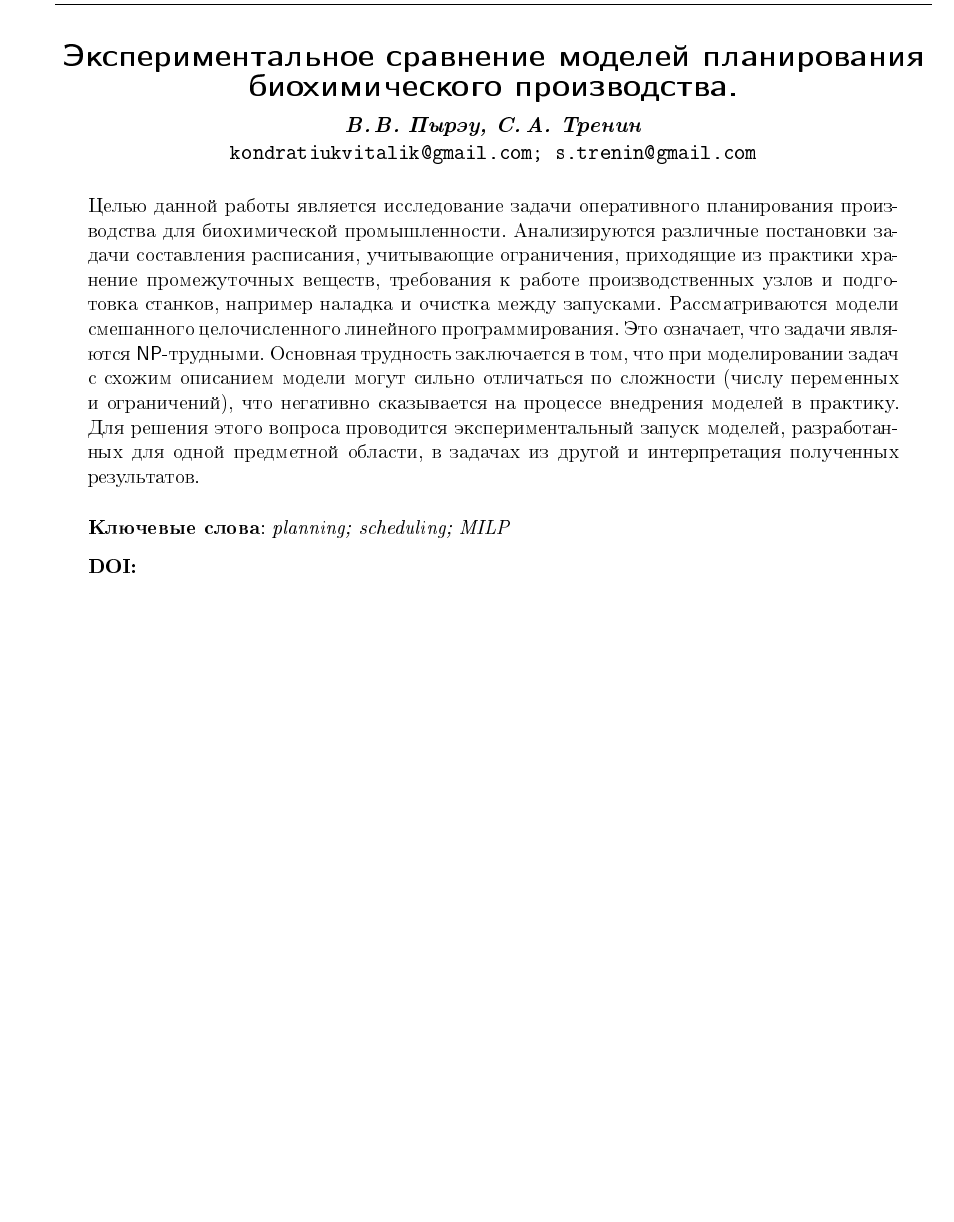
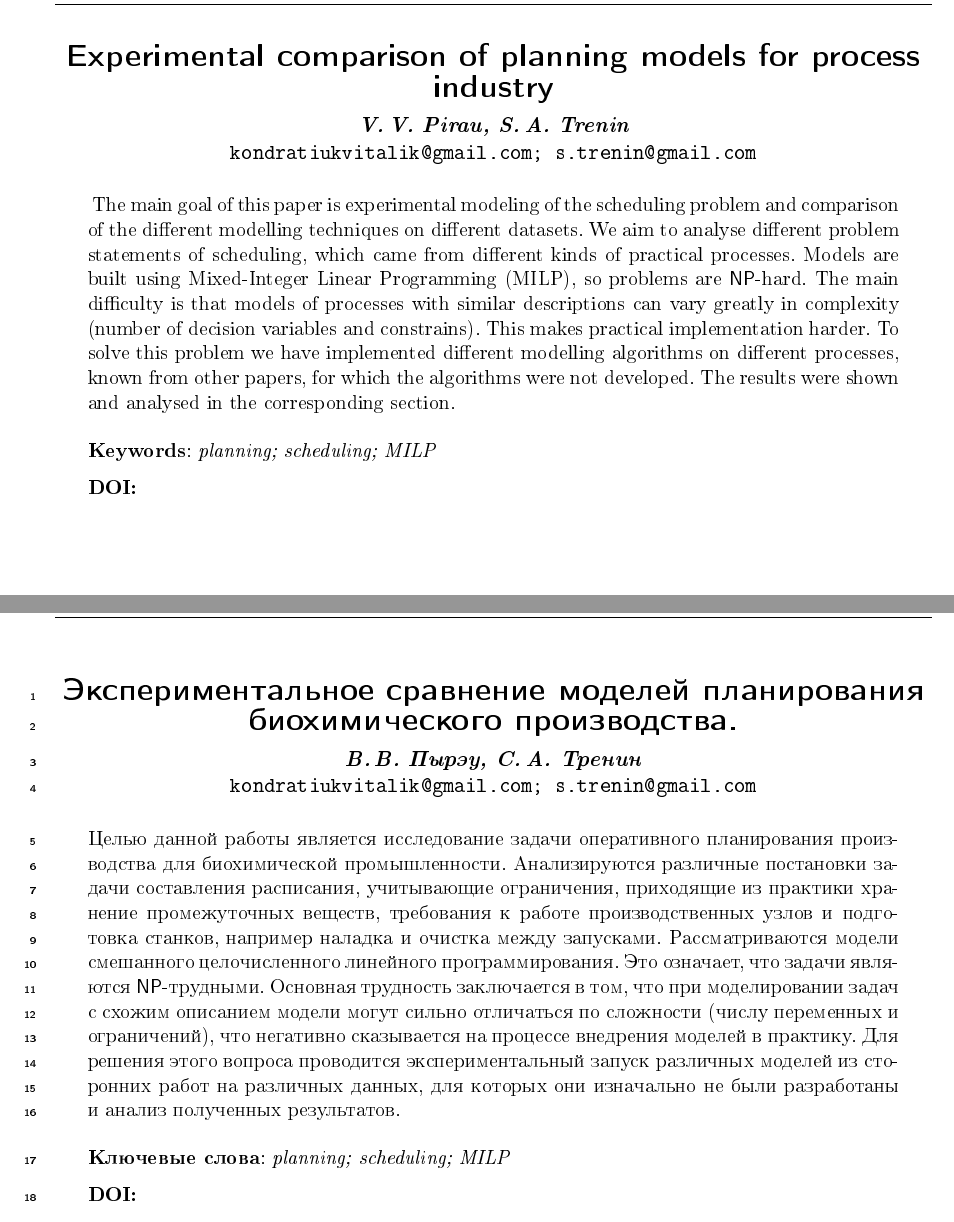
Before and after one commit to Intelligent-Systems-Phystech/2021-Project-Planning, a LaTeX document (docs/Pirau2021SchedulingInProcessIndustry.tex): part of page 1 of 14 before the commit and two parts of pages 1 and 2 of 15 after it, the two joined at a grey line, cut at the place of the change, the shorter picture padded with empty space. The pictures show the PDF file docs/Pirau2021SchedulingInProcessIndustry.pdf that the author committed with the source.

Commit message:
Add files via upload

```diff
--- a/docs/Pirau2021SchedulingInProcessIndustry.tex
+++ b/docs/Pirau2021SchedulingInProcessIndustry.tex
@@ -13,3 +13,18 @@
 \begin{document}
 
 \title
+    [Experimental comparison of planning models for process industry] % краткое название; не нужно, если полное название влезает в~колонтитул
+    {Experimental comparison of planning models for process industry}
+\author
+    [V.\,V.~Pirau, S.\,A.~Trenin] % список авторов (не более трех) для колонтитула; не нужен, если основной список влезает в колонтитул
+    {V.\,V.~Pirau, S.\,A.~Trenin} % основной список авторов, выводимый в оглавление
+    [V.\,V.~Pirau, S.\,A.~Trenin] % список авторов, выводимый в заголовок; не нужен, если он не отличается от основного
+\email
+    {kondratiukvitalik@gmail.com; s.trenin@gmail.com}
+
+\abstract
+{ The main goal of this paper is experimental modeling of the scheduling problem and comparison of the different modelling techniques on different datasets. We aim to analyse different problem statements of scheduling, which came from different kinds of practical processes. Models are built using Mixed-Integer Linear Programming (MILP), so problems are $\NP$-hard. The main difficulty is that models of processes with similar descriptions can vary greatly in complexity (number of decision variables and constrains). This makes practical implementation harder. To solve this problem we have implemented different modelling algorithms on different processes, known from other papers, for which the algorithms were not developed. The results were shown and analysed in the corresponding section.
+
+\bigskip
+\noindent
+\textbf{Keywords}: \emph {planning; scheduling; MILP}
@@ -16,3 +41,7 @@
+\linenumbers
+
+
+\title
     [Экспериментальное сравнение моделей планирования биохимического производства.] % краткое название; не нужно, если полное название влезает в~колонтитул
     {Экспериментальное сравнение моделей планирования биохимического производства.}
 \author
@@ -21,7 +50,7 @@
 \email
     {kondratiukvitalik@gmail.com; s.trenin@gmail.com}
 \abstract
-    {Целью данной работы является исследование задачи оперативного планирования производства для биохимической промышленности. Анализируются различные постановки задачи составления расписания, учитывающие ограничения, приходящие из практики хранение промежуточных веществ, требования к работе производственных узлов и подготовка станков, например наладка и очистка между запусками. Рассматриваются модели смешанного целочисленного линейного программирования. Это означает, что задачи являются $\NP$-трудными. Основная трудность заключается в том, что при моделировании задач с схожим описанием модели могут сильно отличаться по сложности (числу переменных и ограничений), что негативно сказывается на процессе внедрения моделей в практику. Для решения этого вопроса проводится экспериментальный запуск моделей, разработанных для одной предметной области, в задачах из другой и интерпретация полученных результатов.
+    {Целью данной работы является исследование задачи оперативного планирования производства для биохимической промышленности. Анализируются различные постановки задачи составления расписания, учитывающие ограничения, приходящие из практики хранение промежуточных веществ, требования к работе производственных узлов и подготовка станков, например наладка и очистка между запусками. Рассматриваются модели смешанного целочисленного линейного программирования. Это означает, что задачи являются $\NP$-трудными. Основная трудность заключается в том, что при моделировании задач с схожим описанием модели могут сильно отличаться по сложности (числу переменных и ограничений), что негативно сказывается на процессе внедрения моделей в практику. Для решения этого вопроса проводится экспериментальный запуск различных моделей из сторонних работ на различных данных, для которых они изначально не были разработаны и анализ полученных результатов.
 
 
 \bigskip
```
Also changed, not shown: docs/Pirau2021SchedulingInProcessIndustry.pdf, docs/Pirau2021SchedulingInProcessIndustry.tex (10 more changed lines).
